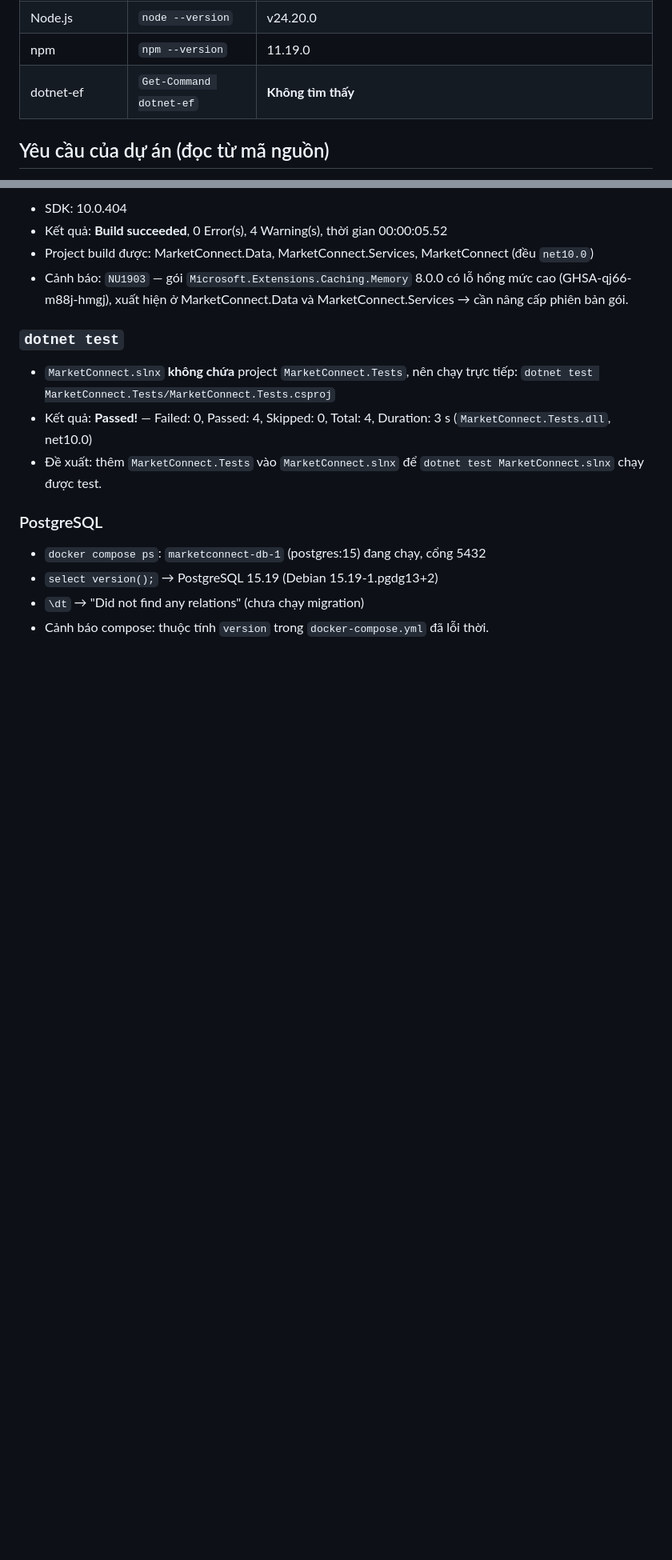
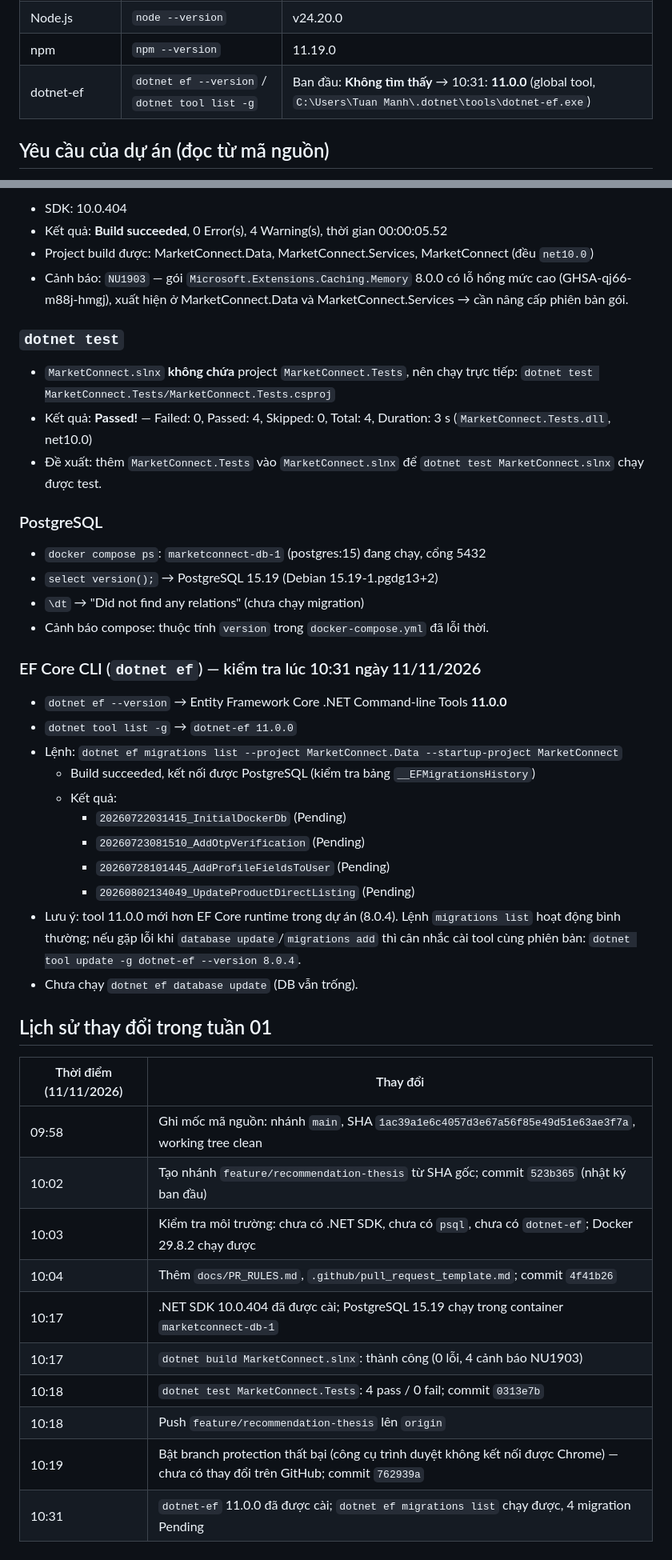
Before and after one commit to khangih08/MarketConnect, a Markdown page: docs/progress/week01.md, 2 parts joined by grey strips. Shown at 80% size. GitHub-like rendering; blank space fills up the shorter version.

Commit message:
docs: ghi ket qua kiem tra dotnet-ef va lich su thay doi tuan 01

```diff
--- a/docs/progress/week01.md
+++ b/docs/progress/week01.md
@@ -42,7 +42,7 @@
 | Git | `git --version` | 2.45.1.windows.1 |
 | Node.js | `node --version` | v24.20.0 |
 | npm | `npm --version` | 11.19.0 |
-| dotnet-ef | `Get-Command dotnet-ef` | **Không tìm thấy** |
+| dotnet-ef | `dotnet ef --version` / `dotnet tool list -g` | Ban đầu: **Không tìm thấy** → 10:31: **11.0.0** (global tool, `C:\Users\Tuan Manh\.dotnet\tools\dotnet-ef.exe`) |
 
 ## Yêu cầu của dự án (đọc từ mã nguồn)
 
@@ -115,3 +116,32 @@
 - `select version();` → PostgreSQL 15.19 (Debian 15.19-1.pgdg13+2)
 - `\dt` → "Did not find any relations" (chưa chạy migration)
 - Cảnh báo compose: thuộc tính `version` trong `docker-compose.yml` đã lỗi thời.
+
+### EF Core CLI (`dotnet ef`) — kiểm tra lúc 10:31 ngày 11/11/2026
+
+- `dotnet ef --version` → Entity Framework Core .NET Command-line Tools **11.0.0**
+- `dotnet tool list -g` → `dotnet-ef 11.0.0`
+- Lệnh: `dotnet ef migrations list --project MarketConnect.Data --startup-project MarketConnect`
+  - Build succeeded, kết nối được PostgreSQL (kiểm tra bảng `__EFMigrationsHistory`)
+  - Kết quả:
+    - `20260722031415_InitialDockerDb` (Pending)
+    - `20260723081510_AddOtpVerification` (Pending)
+    - `20260728101445_AddProfileFieldsToUser` (Pending)
+    - `20260802134049_UpdateProductDirectListing` (Pending)
+- Lưu ý: tool 11.0.0 mới hơn EF Core runtime trong dự án (8.0.4). Lệnh `migrations list` hoạt động bình thường; nếu gặp lỗi khi `database update`/`migrations add` thì cân nhắc cài tool cùng phiên bản: `dotnet tool update -g dotnet-ef --version 8.0.4`.
+- Chưa chạy `dotnet ef database update` (DB vẫn trống).
+
+## Lịch sử thay đổi trong tuần 01
+
+| Thời điểm (11/11/2026) | Thay đổi |
+|---|---|
+| 09:58 | Ghi mốc mã nguồn: nhánh `main`, SHA `1ac39a1e6c4057d3e67a56f85e49d51e63ae3f7a`, working tree clean |
+| 10:02 | Tạo nhánh `feature/recommendation-thesis` từ SHA gốc; commit `523b365` (nhật ký ban đầu) |
+| 10:03 | Kiểm tra môi trường: chưa có .NET SDK, chưa có `psql`, chưa có `dotnet-ef`; Docker 29.8.2 chạy được |
+| 10:04 | Thêm `docs/PR_RULES.md`, `.github/pull_request_template.md`; commit `4f41b26` |
+| 10:17 | .NET SDK 10.0.404 đã được cài; PostgreSQL 15.19 chạy trong container `marketconnect-db-1` |
+| 10:17 | `dotnet build MarketConnect.slnx`: thành công (0 lỗi, 4 cảnh báo NU1903) |
+| 10:18 | `dotnet test MarketConnect.Tests`: 4 pass / 0 fail; commit `0313e7b` |
+| 10:18 | Push `feature/recommendation-thesis` lên `origin` |
+| 10:19 | Bật branch protection thất bại (công cụ trình duyệt không kết nối được Chrome) — chưa có thay đổi trên GitHub; commit `762939a` |
+| 10:31 | `dotnet-ef` 11.0.0 đã được cài; `dotnet ef migrations list` chạy được, 4 migration Pending |
```
Also changed, not shown: other parts of docs/progress/week01.md (+4 -3 lines).
